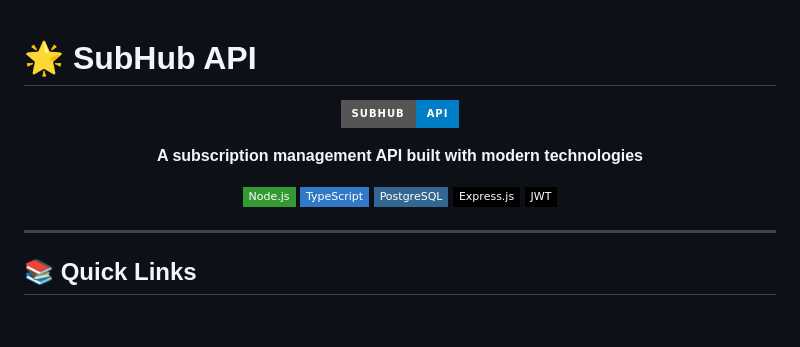
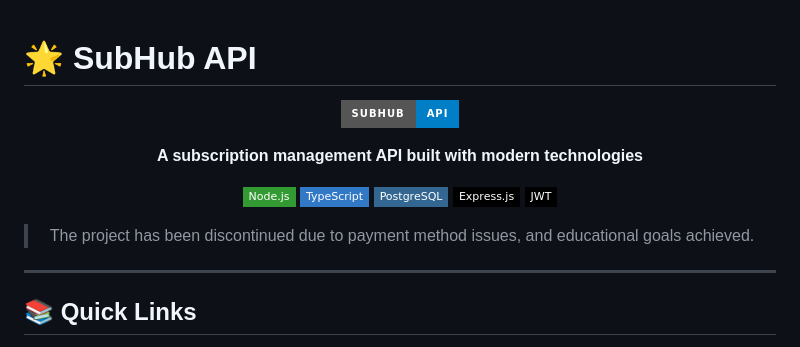
Before and after one commit to ahm4dd/subhub, a Markdown page: README.md, the part around the change. Rendered like a GitHub page; badges without logos; blank space fills up the shorter version.

```diff
--- a/README.md
+++ b/README.md
@@ -1,4 +1,5 @@
 # 🌟 SubHub API
+
 
 <div align="center">
 
@@ -11,6 +12,12 @@
 [![PostgreSQL](https://img.shields.io/badge/PostgreSQL-336791?style=flat-square&logo=postgresql&logoColor=white)](https://postgresql.org/)
 [![Express.js](https://img.shields.io/badge/Express.js-000000?style=flat-square&logo=express&logoColor=white)](https://expressjs.com/)
 [![JWT](https://img.shields.io/badge/JWT-000000?style=flat-square&logo=jsonwebtokens&logoColor=white)](https://jwt.io/)
+
+</div>
+
+<div align="center">
+
+> The project has been discontinued due to payment method issues, and educational goals achieved.
 
 </div>
 
```
